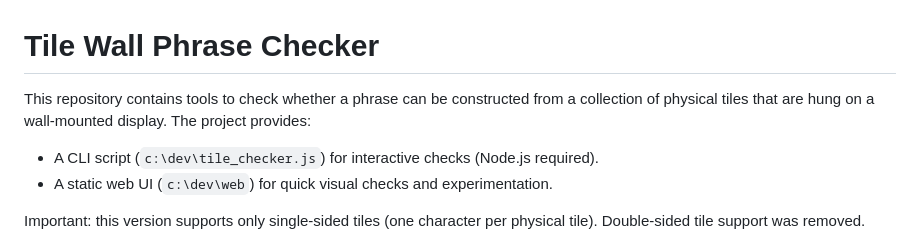
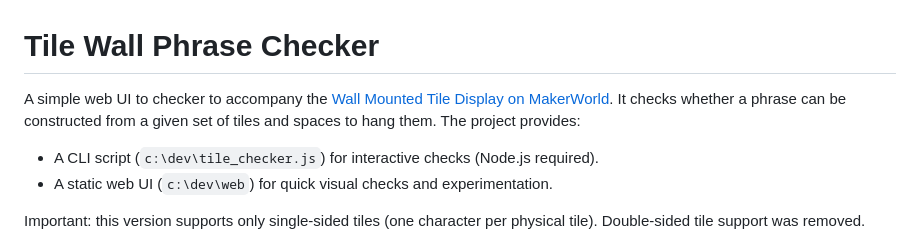
Before and after one commit to sdesmond/Wall-Phrase-Checker, a Markdown page: README.md, the part around the change. Drawn GitHub-style.

Commit message:
Revise README for improved phrase checker details
Updated project description for clarity and added link.

```diff
--- a/README.md
+++ b/README.md
@@ -1,6 +1,6 @@
 # Tile Wall Phrase Checker
 
-This repository contains tools to check whether a phrase can be constructed from a collection of physical tiles that are hung on a wall-mounted display. The project provides:
+A simple web UI to checker to accompany the [Wall Mounted Tile Display on MakerWorld](https://makerworld.com/en/models/1964330-wall-tile-display).  It checks whether a phrase can be constructed from a given set of tiles and spaces to hang them. The project provides:
 
 - A CLI script (`c:\dev\tile_checker.js`) for interactive checks (Node.js required).
 - A static web UI (`c:\dev\web`) for quick visual checks and experimentation.
```
